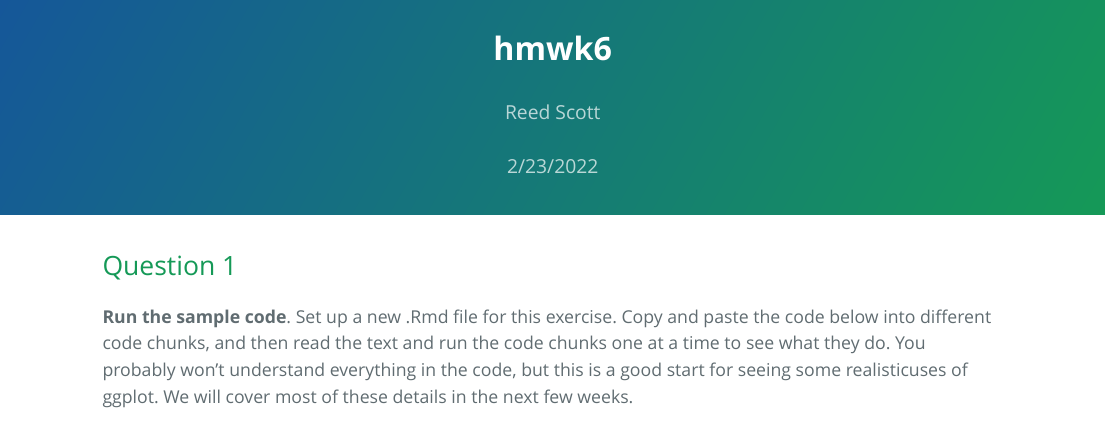
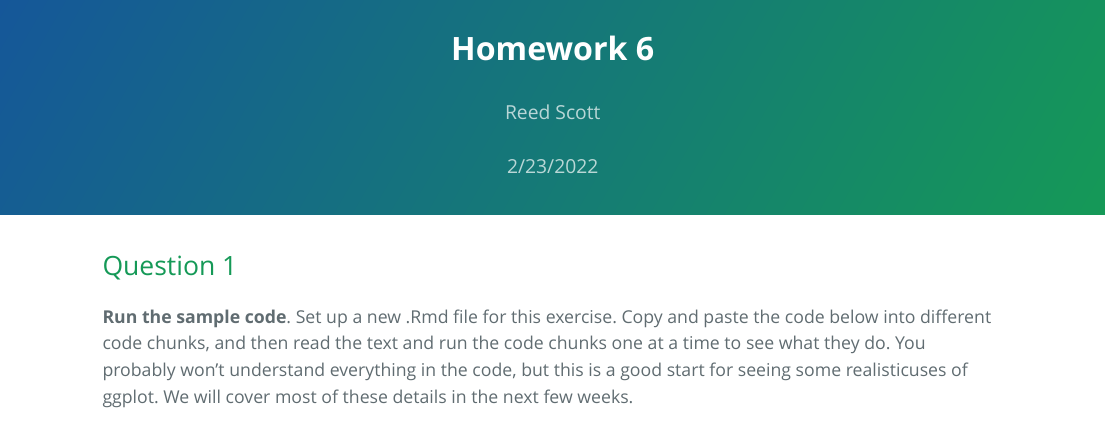
Before and after one commit to reedetile/Bio318Scott, an R Markdown document (hmwk6.Rmd): the page in a window 1100 px wide, from its top. The pictures show the output file hmwk6.html that the author committed with the source, opened offline; long lines of code are wrapped.

Commit message:
just fixing title

```diff
--- a/hmwk6.Rmd
+++ b/hmwk6.Rmd
@@ -1,5 +1,5 @@
 ---
-title: "hmwk6"
+title: "Homework 6"
 author: "Reed Scott"
 date: "2/23/2022"
 output:
```
Also changed, not shown: hmwk6.html.
